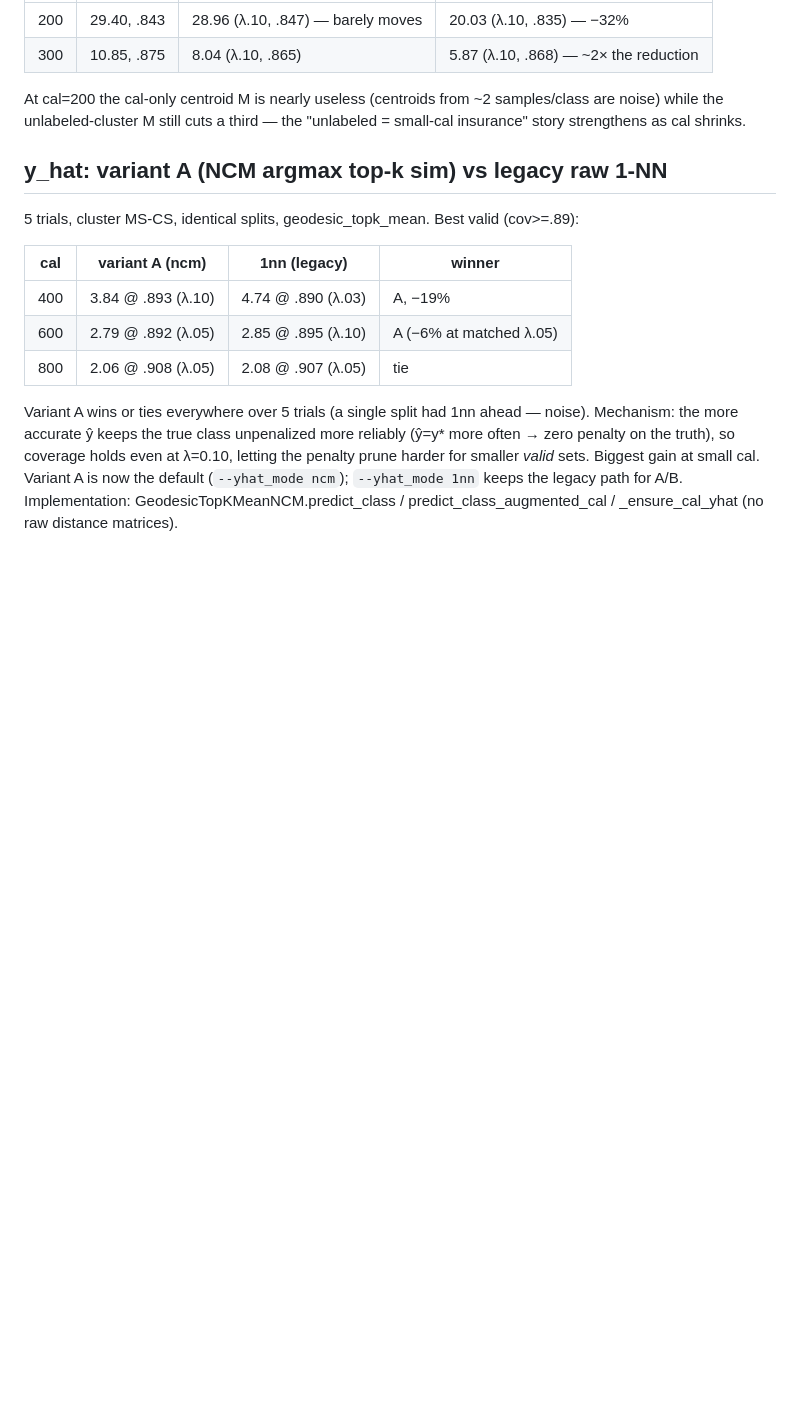
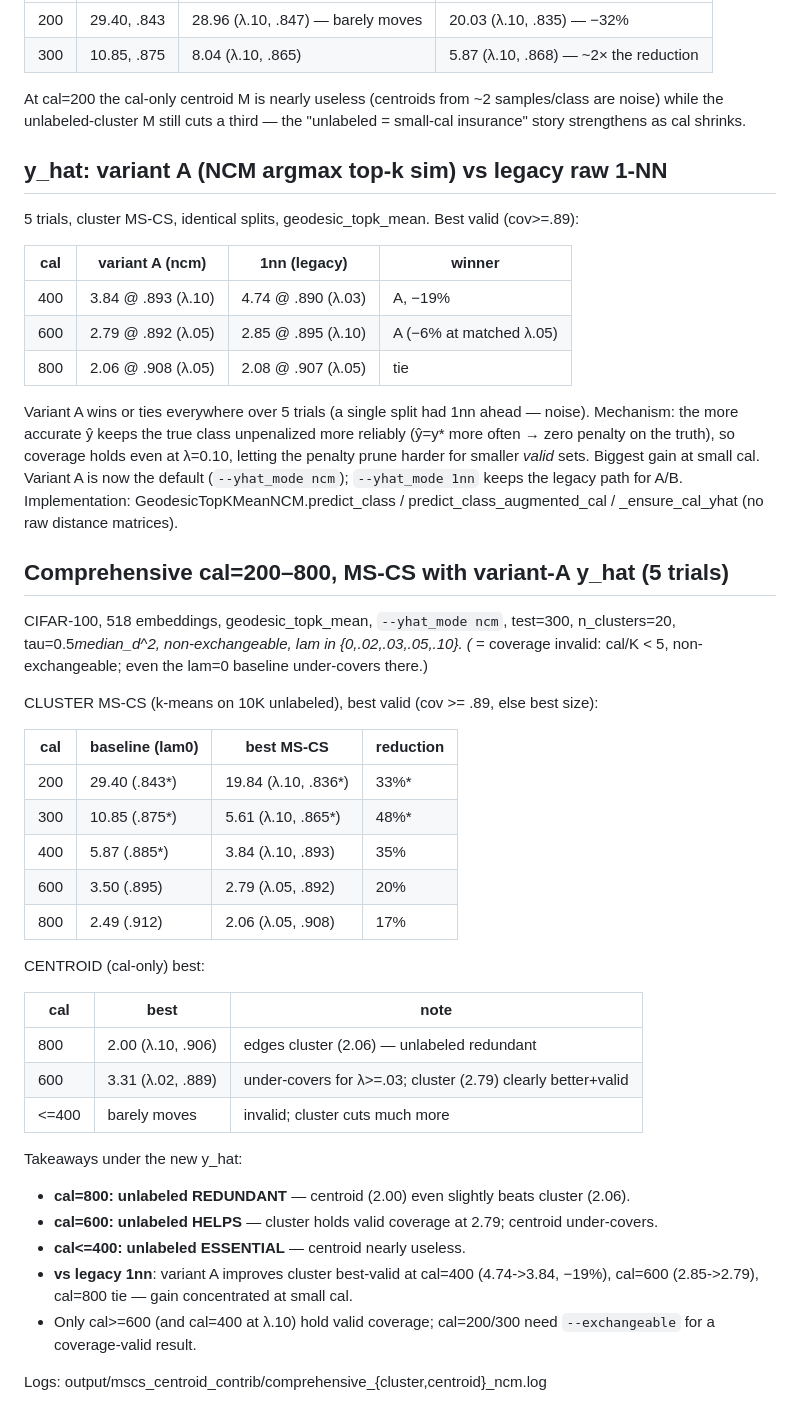
Before and after one commit to idolaxer8/ssl-cp-research, a Markdown page: docs/mscs_centroid_contribution_results.md, the part around the change. Drawn GitHub-style; blank space fills up the shorter version.

Commit message:
MS-CS docs: comprehensive cal=200-800 table with variant-A y_hat
Co-Authored-By: Claude Opus 4.8 <noreply@anthropic.com>

```diff
--- a/docs/mscs_centroid_contribution_results.md
+++ b/docs/mscs_centroid_contribution_results.md
@@ -84,3 +84,39 @@ letting the penalty prune harder for smaller *valid* sets. Biggest gain at small
 Variant A is now the default (`--yhat_mode ncm`); `--yhat_mode 1nn` keeps the legacy
 path for A/B. Implementation: GeodesicTopKMeanNCM.predict_class /
 predict_class_augmented_cal / _ensure_cal_yhat (no raw distance matrices).
+
+## Comprehensive cal=200–800, MS-CS with variant-A y_hat (5 trials)
+
+CIFAR-100, 518 embeddings, geodesic_topk_mean, `--yhat_mode ncm`, test=300,
+n_clusters=20, tau=0.5*median_d^2, non-exchangeable, lam in {0,.02,.03,.05,.10}.
+(* = coverage invalid: cal/K < 5, non-exchangeable; even the lam=0 baseline
+under-covers there.)
+
+CLUSTER MS-CS (k-means on 10K unlabeled), best valid (cov >= .89, else best size):
+
+| cal | baseline (lam0) | best MS-CS | reduction |
+|-----|-----------------|------------|-----------|
+| 200 | 29.40 (.843*) | 19.84 (λ.10, .836*) | 33%* |
+| 300 | 10.85 (.875*) | 5.61 (λ.10, .865*)  | 48%* |
+| 400 | 5.87 (.885*)  | 3.84 (λ.10, .893)   | 35% |
+| 600 | 3.50 (.895)   | 2.79 (λ.05, .892)   | 20% |
+| 800 | 2.49 (.912)   | 2.06 (λ.05, .908)   | 17% |
+
+CENTROID (cal-only) best:
+
+| cal | best | note |
+|-----|------|------|
+| 800 | 2.00 (λ.10, .906) | edges cluster (2.06) — unlabeled redundant |
+| 600 | 3.31 (λ.02, .889) | under-covers for λ>=.03; cluster (2.79) clearly better+valid |
+| <=400 | barely moves | invalid; cluster cuts much more |
+
+Takeaways under the new y_hat:
+- **cal=800: unlabeled REDUNDANT** — centroid (2.00) even slightly beats cluster (2.06).
+- **cal=600: unlabeled HELPS** — cluster holds valid coverage at 2.79; centroid under-covers.
+- **cal<=400: unlabeled ESSENTIAL** — centroid nearly useless.
+- **vs legacy 1nn**: variant A improves cluster best-valid at cal=400 (4.74->3.84, −19%),
+  cal=600 (2.85->2.79), cal=800 tie — gain concentrated at small cal.
+- Only cal>=600 (and cal=400 at λ.10) hold valid coverage; cal=200/300 need
+  `--exchangeable` for a coverage-valid result.
+
+Logs: output/mscs_centroid_contrib/comprehensive_{cluster,centroid}_ncm.log
```
